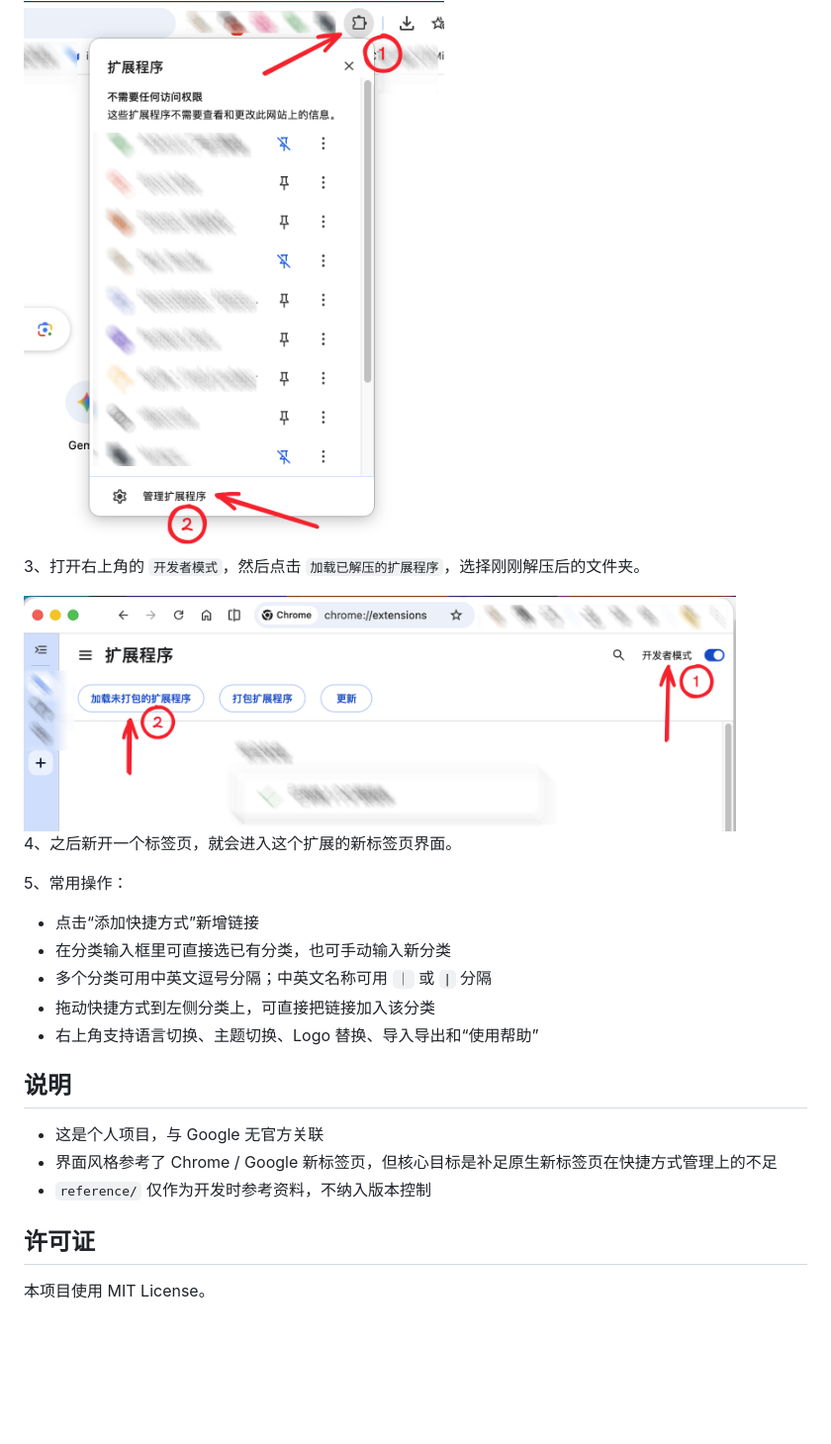
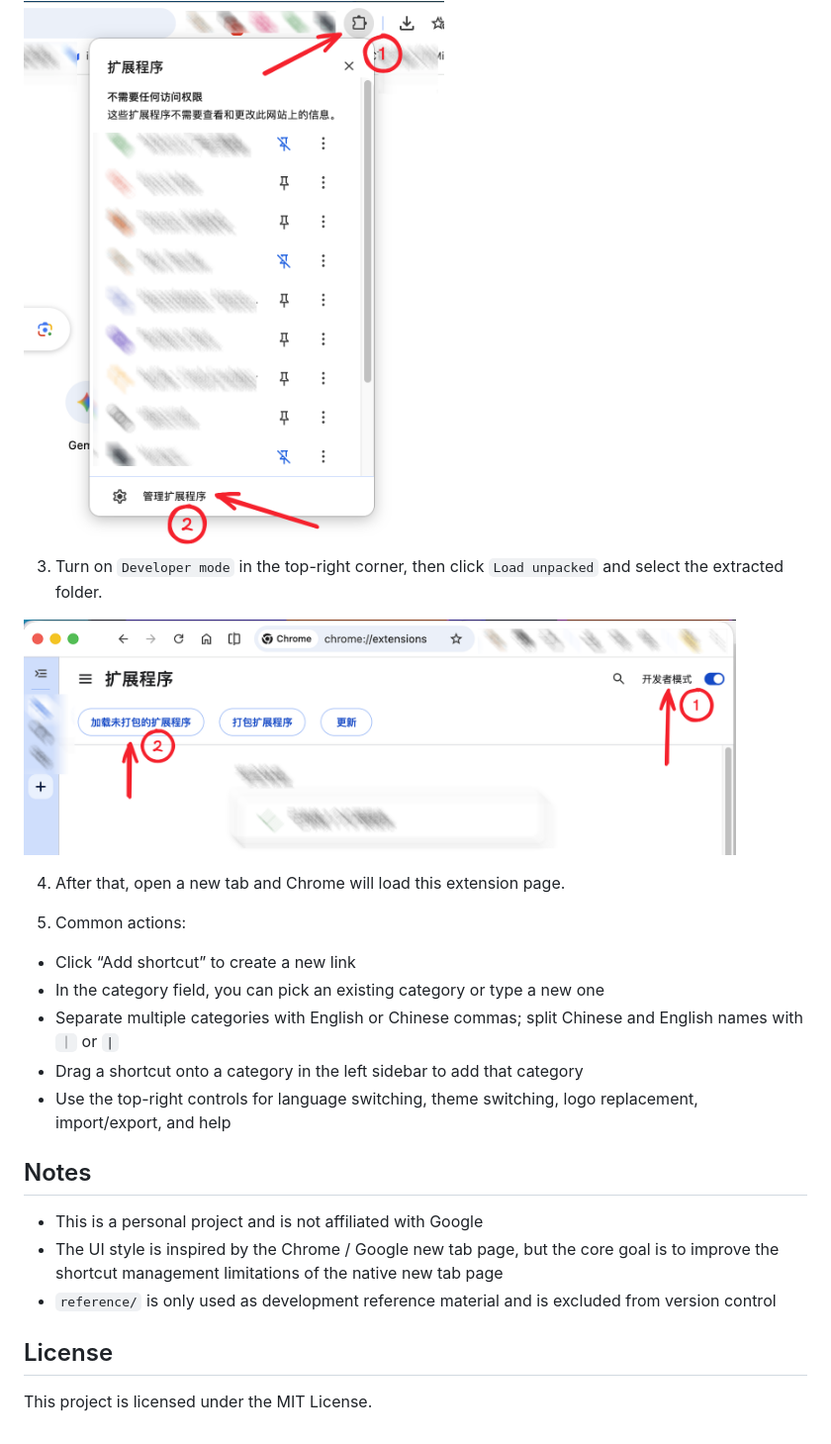
Before and after one commit to luanyufei/NOON_New_Tab, a Markdown page: README.md, the part around one of its changes. Shown at 99% size. Drawn GitHub-style; blank space fills up the shorter version.

Commit message:
Set English as default README

```diff
--- a/README.md
+++ b/README.md
@@ -51,25 +51,25 @@
 
 <img src="./docs/images/0c3eedfc-54af-4833-be04-f8cb0a90c950.png" alt="Open extensions page" width="720">
 
-3、打开右上角的 `开发者模式`，然后点击 `加载已解压的扩展程序`，选择刚刚解压后的文件夹。
+3. Turn on `Developer mode` in the top-right corner, then click `Load unpacked` and select the extracted folder.
 
 <img src="./docs/images/1159439f-e677-406d-846a-c99c5c5da6bc.png" alt="Load unpacked extension" width="720">
 
-4、之后新开一个标签页，就会进入这个扩展的新标签页界面。
+4. After that, open a new tab and Chrome will load this extension page.
 
-5、常用操作：
-- 点击“添加快捷方式”新增链接
-- 在分类输入框里可直接选已有分类，也可手动输入新分类
-- 多个分类可用中英文逗号分隔；中英文名称可用 `｜` 或 `|` 分隔
-- 拖动快捷方式到左侧分类上，可直接把链接加入该分类
-- 右上角支持语言切换、主题切换、Logo 替换、导入导出和“使用帮助”
+5. Common actions:
+- Click “Add shortcut” to create a new link
+- In the category field, you can pick an existing category or type a new one
+- Separate multiple categories with English or Chinese commas; split Chinese and English names with `｜` or `|`
+- Drag a shortcut onto a category in the left sidebar to add that category
+- Use the top-right controls for language switching, theme switching, logo replacement, import/export, and help
 
-## 说明
+## Notes
 
-- 这是个人项目，与 Google 无官方关联
-- 界面风格参考了 Chrome / Google 新标签页，但核心目标是补足原生新标签页在快捷方式管理上的不足
-- `reference/` 仅作为开发时参考资料，不纳入版本控制
+- This is a personal project and is not affiliated with Google
+- The UI style is inspired by the Chrome / Google new tab page, but the core goal is to improve the shortcut management limitations of the native new tab page
+- `reference/` is only used as development reference material and is excluded from version control
 
-## 许可证
+## License
 
-本项目使用 MIT License。
+This project is licensed under the MIT License.
```
Also changed, not shown: other parts of README.md (+26 -26 lines), README.en.md (+1 -1 lines), README.zh-CN.md (added, +75 -0 lines).
